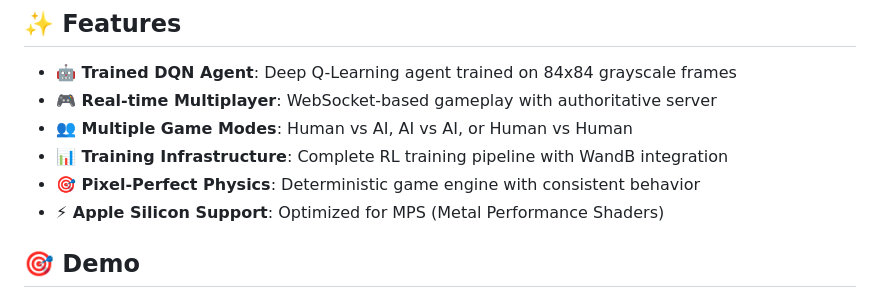
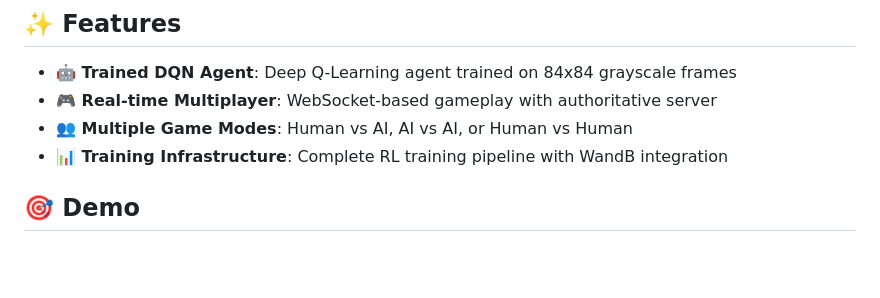
Before and after one commit to YuvrajSingh-mist/NeatRL-Website, a Markdown page: Games/RL-PongGame/README.md, the part around the change. Drawn GitHub-style; blank space fills up the shorter version.

```diff
--- a/Games/RL-PongGame/README.md
+++ b/Games/RL-PongGame/README.md
@@ -12,8 +12,7 @@ A complete implementation of Pong with a trained Deep Q-Network (DQN) agent that
 - **🎮 Real-time Multiplayer**: WebSocket-based gameplay with authoritative server
 - **👥 Multiple Game Modes**: Human vs AI, AI vs AI, or Human vs Human
 - **📊 Training Infrastructure**: Complete RL training pipeline with WandB integration
-- **🎯 Pixel-Perfect Physics**: Deterministic game engine with consistent behavior
-- **⚡ Apple Silicon Support**: Optimized for MPS (Metal Performance Shaders)
+
 
 ## 🎯 Demo
 
```
